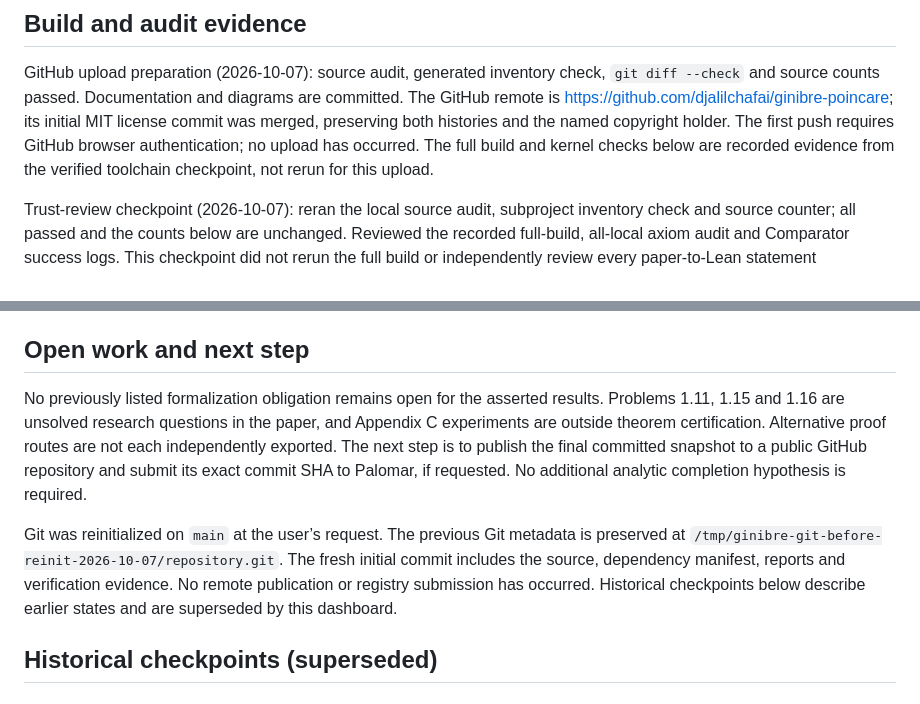
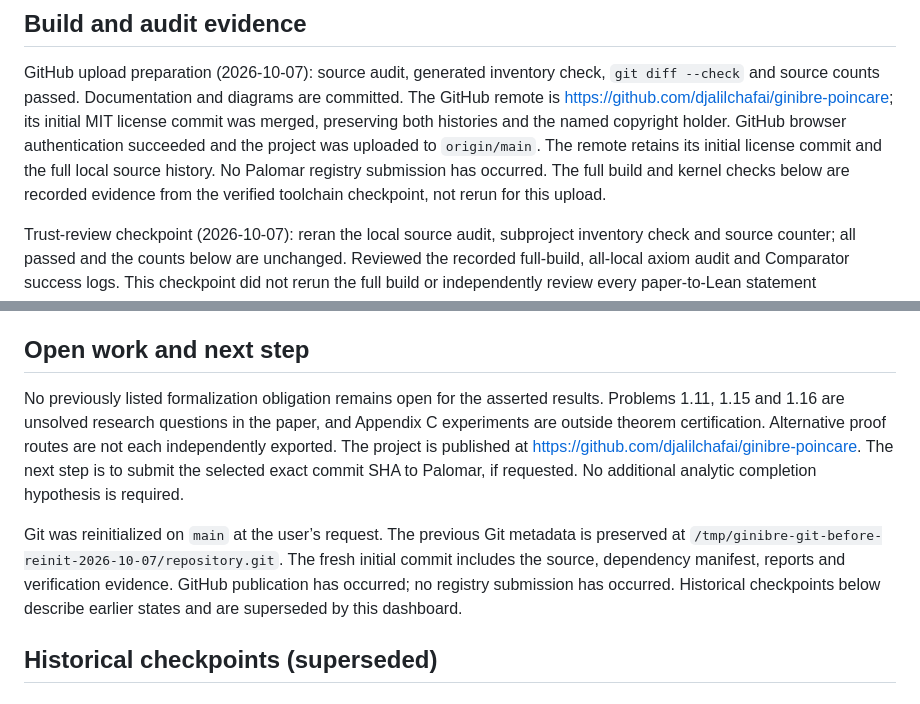
Before and after one commit to djalilchafai/ginibre-poincare, a Markdown page: STATUS.md, 2 parts joined by grey strips. Rendered like a GitHub page.

Commit message:
Record successful GitHub publication

```diff
--- a/STATUS.md
+++ b/STATUS.md
@@ -68,7 +68,9 @@ GitHub upload preparation (2026-10-07): source audit, generated inventory check,
 `git diff --check` and source counts passed. Documentation and diagrams are committed. The GitHub remote is
 https://github.com/djalilchafai/ginibre-poincare; its initial MIT license
 commit was merged, preserving both histories and the named copyright holder.
-The first push requires GitHub browser authentication; no upload has occurred. The full build and kernel checks below are recorded
+GitHub browser authentication succeeded and the project was uploaded to
+`origin/main`. The remote retains its initial license commit and the full local
+source history. No Palomar registry submission has occurred. The full build and kernel checks below are recorded
 evidence from the verified toolchain checkpoint, not rerun for this upload.
 
 
@@ -106,9 +108,9 @@ audit/compatibility files; its totals therefore differ from the full source coun
 
 ## Open work and next step
 
-No previously listed formalization obligation remains open for the asserted results. Problems 1.11, 1.15 and 1.16 are unsolved research questions in the paper, and Appendix C experiments are outside theorem certification. Alternative proof routes are not each independently exported. The next step is to publish the final committed snapshot to a public GitHub repository and submit its exact commit SHA to Palomar, if requested. No additional analytic completion hypothesis is required.
-
-Git was reinitialized on `main` at the user’s request. The previous Git metadata is preserved at `/tmp/ginibre-git-before-reinit-2026-10-07/repository.git`. The fresh initial commit includes the source, dependency manifest, reports and verification evidence. No remote publication or registry submission has occurred. Historical checkpoints below describe earlier states and are superseded by this dashboard.
+No previously listed formalization obligation remains open for the asserted results. Problems 1.11, 1.15 and 1.16 are unsolved research questions in the paper, and Appendix C experiments are outside theorem certification. Alternative proof routes are not each independently exported. The project is published at https://github.com/djalilchafai/ginibre-poincare. The next step is to submit the selected exact commit SHA to Palomar, if requested. No additional analytic completion hypothesis is required.
+
+Git was reinitialized on `main` at the user’s request. The previous Git metadata is preserved at `/tmp/ginibre-git-before-reinit-2026-10-07/repository.git`. The fresh initial commit includes the source, dependency manifest, reports and verification evidence. GitHub publication has occurred; no registry submission has occurred. Historical checkpoints below describe earlier states and are superseded by this dashboard.
 
 ## Historical checkpoints (superseded)
 
```
